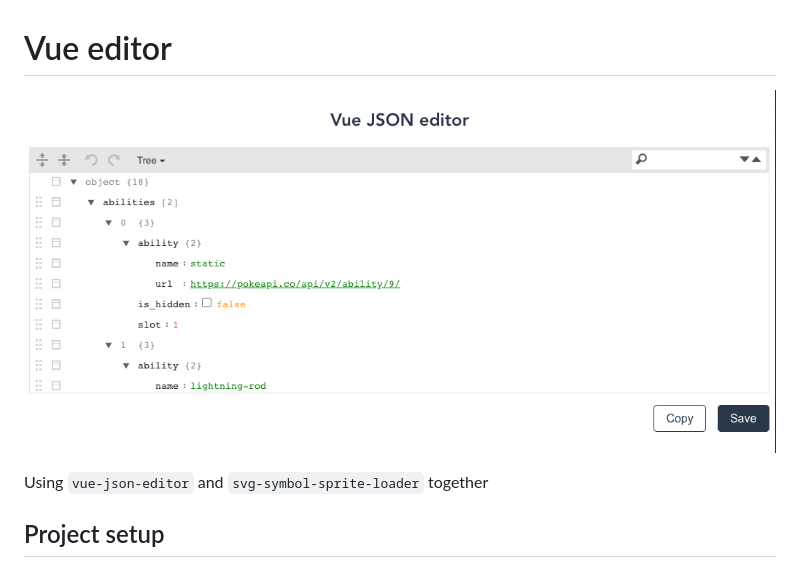
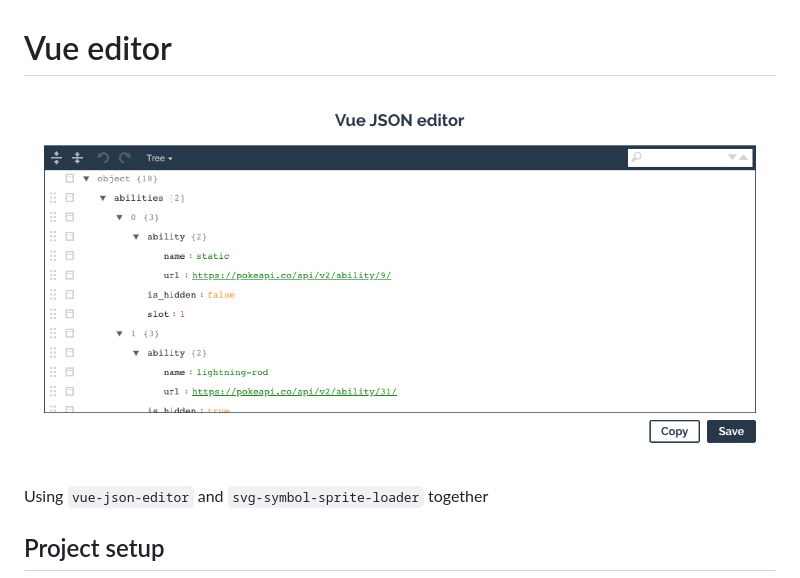
Before and after one commit to beatrizsmerino/vue-editor, a Markdown page: README.md, the part around the change. Drawn GitHub-style; pictures changed too: README/images/vue-editor.jpg (added), README/images/vue-editor.png (deleted).

Commit message:
docs: change the image used in the 'README.md' file and in Github's 'Social preview'
- Use an image on 'jpg' format instead 'png', the image has no transparency.
- The styles of the json editor have changed and so it has been necessary to update the image representing the app used in the documentation and in the GitHub social preview

```diff
--- a/README.md
+++ b/README.md
@@ -1,6 +1,6 @@
 # Vue editor
 
-![Vue editor](./README/images/vue-editor.png)
+![Vue editor](./README/images/vue-editor.jpg)
 
 Using `vue-json-editor` and `svg-symbol-sprite-loader` together
 
```
